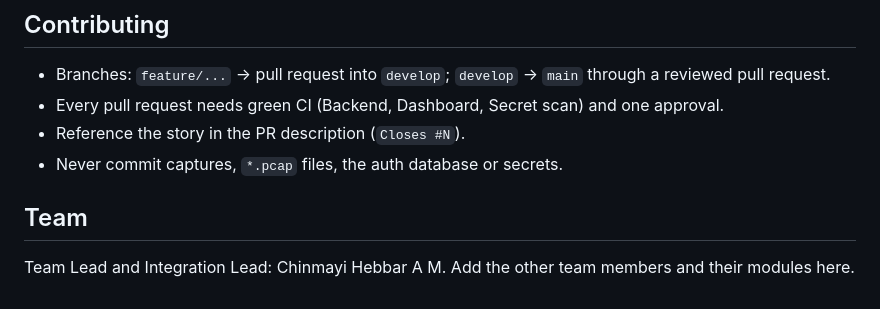
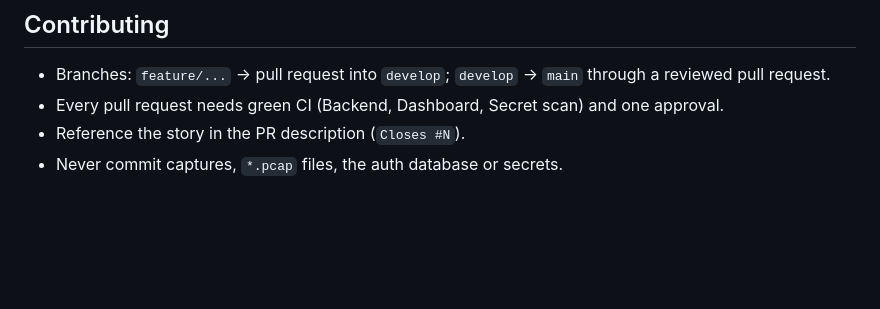
Before and after one commit to useramc/Packet_sniffer, a Markdown page: docs/README.md, the part around the change. Drawn GitHub-style; blank space fills up the shorter version.

```diff
--- a/docs/README.md
+++ b/docs/README.md
@@ -126,7 +126,3 @@ python -m pytest
 - Every pull request needs green CI (Backend, Dashboard, Secret scan) and one approval.
 - Reference the story in the PR description (`Closes #N`).
 - Never commit captures, `*.pcap` files, the auth database or secrets.
-
-## Team
-
-Team Lead and Integration Lead: Chinmayi Hebbar A M. Add the other team members and their modules here.
```
